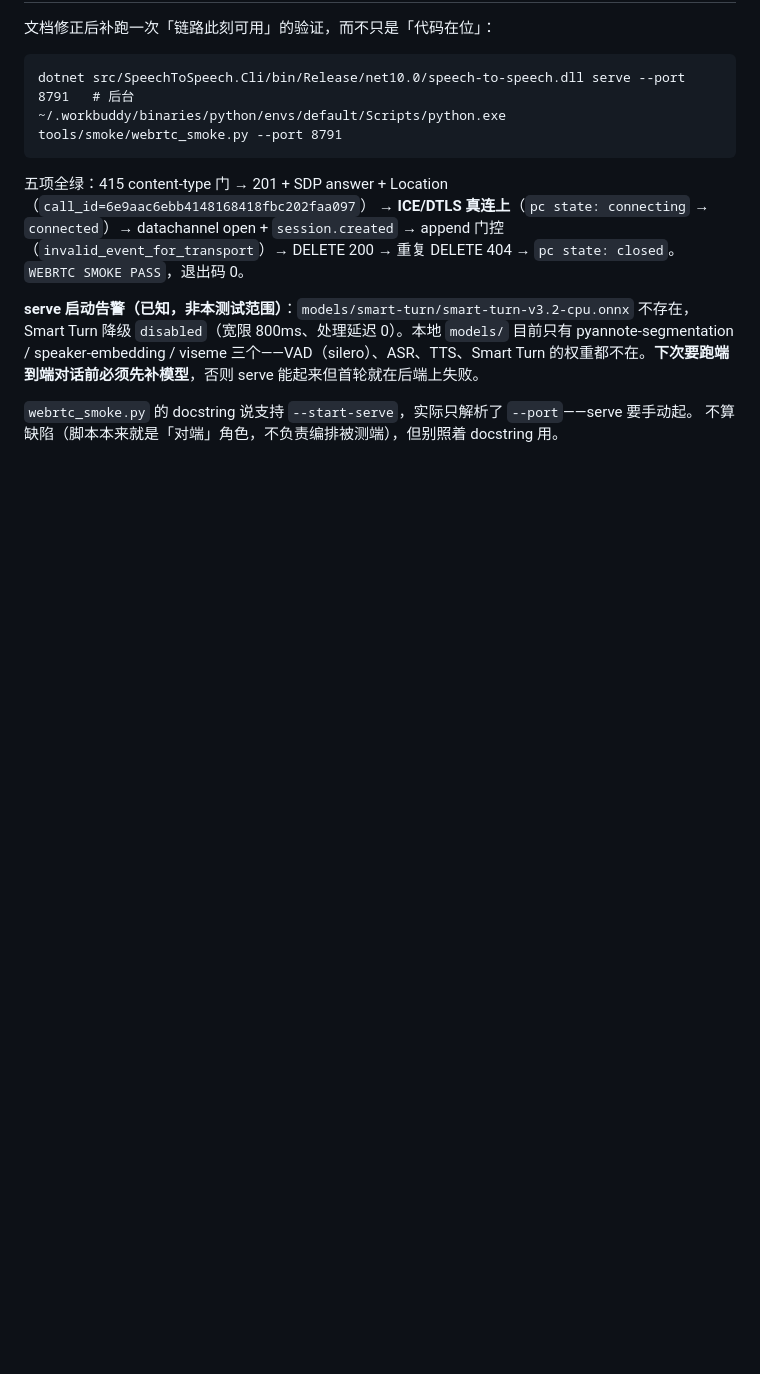
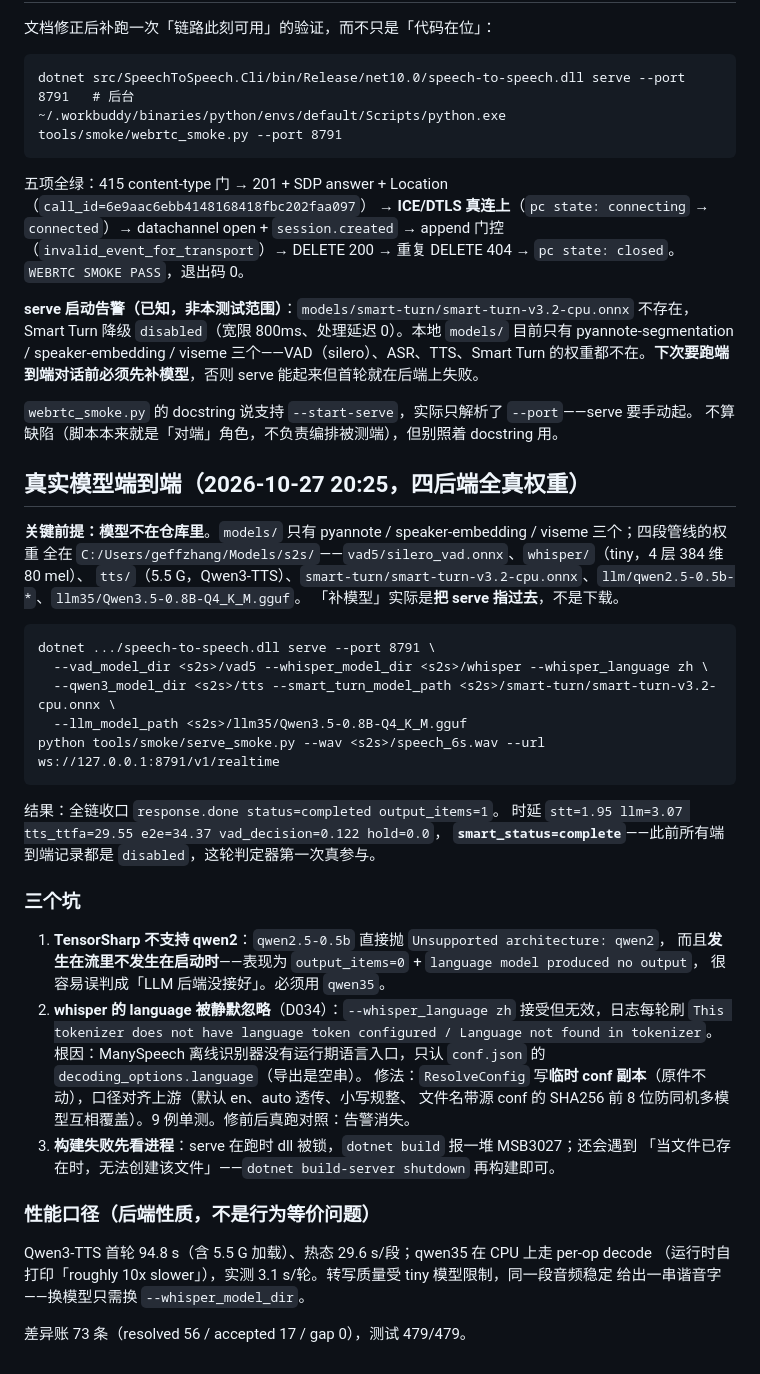
Before and after one commit to geffzhang/speech-to-speech-dotnet, a Markdown page: .workbuddy/memory/2026-10-27.md, the part around the change. Rendered like a GitHub page; blank space fills up the shorter version.

Commit message:
chore: 工作日志与工作记忆（真实模型端到端 + D034 收口）

````diff
--- a/.workbuddy/memory/2026-10-27.md
+++ b/.workbuddy/memory/2026-10-27.md
@@ -405,3 +405,43 @@ pyannote-segmentation / speaker-embedding / viseme 三个——VAD（silero）
 
 `webrtc_smoke.py` 的 docstring 说支持 `--start-serve`，实际只解析了 `--port`——serve 要手动起。
 不算缺陷（脚本本来就是「对端」角色，不负责编排被测端），但别照着 docstring 用。
+
+## 真实模型端到端（2026-10-27 20:25，四后端全真权重）
+
+**关键前提：模型不在仓库里**。`models/` 只有 pyannote / speaker-embedding / viseme 三个；四段管线的权重
+全在 `C:/Users/geffzhang/Models/s2s/`——`vad5/silero_vad.onnx`、`whisper/`（tiny，4 层 384 维 80 mel）、
+`tts/`（5.5 G，Qwen3-TTS）、`smart-turn/smart-turn-v3.2-cpu.onnx`、`llm/qwen2.5-0.5b-*`、`llm35/Qwen3.5-0.8B-Q4_K_M.gguf`。
+「补模型」实际是**把 serve 指过去**，不是下载。
+
+```
+dotnet .../speech-to-speech.dll serve --port 8791 \
+  --vad_model_dir <s2s>/vad5 --whisper_model_dir <s2s>/whisper --whisper_language zh \
+  --qwen3_model_dir <s2s>/tts --smart_turn_model_path <s2s>/smart-turn/smart-turn-v3.2-cpu.onnx \
+  --llm_model_path <s2s>/llm35/Qwen3.5-0.8B-Q4_K_M.gguf
+python tools/smoke/serve_smoke.py --wav <s2s>/speech_6s.wav --url ws://127.0.0.1:8791/v1/realtime
+```
+
+结果：全链收口 `response.done status=completed output_items=1`。
+时延 `stt=1.95 llm=3.07 tts_ttfa=29.55 e2e=34.37 vad_decision=0.122 hold=0.0`，
+**`smart_status=complete`**——此前所有端到端记录都是 `disabled`，这轮判定器第一次真参与。
+
+### 三个坑
+
+1. **TensorSharp 不支持 qwen2**：`qwen2.5-0.5b` 直接抛 `Unsupported architecture: qwen2`，
+   而且**发生在流里不发生在启动时**——表现为 `output_items=0` + `language model produced no output`，
+   很容易误判成「LLM 后端没接好」。必须用 `qwen35`。
+2. **whisper 的 language 被静默忽略**（D034）：`--whisper_language zh` 接受但无效，日志每轮刷
+   `This tokenizer does not have language token configured / Language not found in tokenizer`。
+   根因：ManySpeech 离线识别器没有运行期语言入口，只认 `conf.json` 的 `decoding_options.language`（导出是空串）。
+   修法：`ResolveConfig` 写**临时 conf 副本**（原件不动），口径对齐上游（默认 en、auto 透传、小写规整、
+   文件名带源 conf 的 SHA256 前 8 位防同机多模型互相覆盖）。9 例单测。修前后真跑对照：告警消失。
+3. **构建失败先看进程**：serve 在跑时 dll 被锁，`dotnet build` 报一堆 MSB3027；还会遇到
+   「当文件已存在时，无法创建该文件」——`dotnet build-server shutdown` 再构建即可。
+
+### 性能口径（后端性质，不是行为等价问题）
+
+Qwen3-TTS 首轮 94.8 s（含 5.5 G 加载）、热态 29.6 s/段；qwen35 在 CPU 上走 per-op decode
+（运行时自打印「roughly 10x slower」），实测 3.1 s/轮。转写质量受 tiny 模型限制，同一段音频稳定
+给出一串谐音字——换模型只需换 `--whisper_model_dir`。
+
+差异账 73 条（resolved 56 / accepted 17 / gap 0），测试 479/479。
````
Also changed, not shown: .workbuddy/memory/MEMORY.md (+6 -1 lines).
